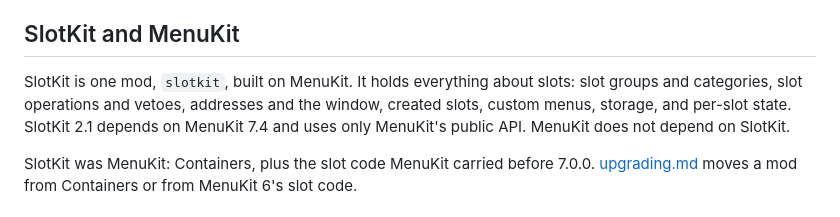
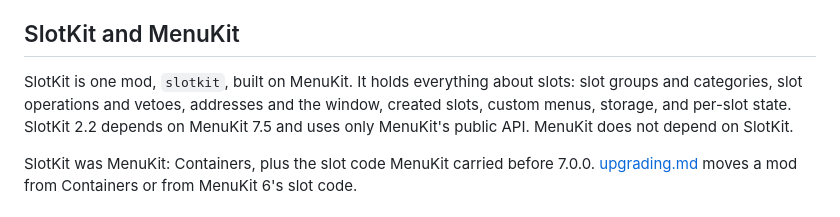
Before and after one commit to trevorschoeny/slotkit, a Markdown page: docs/concepts.md, the part around the change. Drawn GitHub-style.

```diff
--- a/docs/concepts.md
+++ b/docs/concepts.md
@@ -4,7 +4,7 @@ Definitions of the terms SlotKit coins and the rules that bind consumer code. Ev
 
 ## SlotKit and MenuKit
 
-SlotKit is one mod, `slotkit`, built on MenuKit. It holds everything about slots: slot groups and categories, slot operations and vetoes, addresses and the window, created slots, custom menus, storage, and per-slot state. SlotKit 2.1 depends on MenuKit 7.4 and uses only MenuKit's public API. MenuKit does not depend on SlotKit.
+SlotKit is one mod, `slotkit`, built on MenuKit. It holds everything about slots: slot groups and categories, slot operations and vetoes, addresses and the window, created slots, custom menus, storage, and per-slot state. SlotKit 2.2 depends on MenuKit 7.5 and uses only MenuKit's public API. MenuKit does not depend on SlotKit.
 
 SlotKit was MenuKit: Containers, plus the slot code MenuKit carried before 7.0.0. [upgrading.md](upgrading.md) moves a mod from Containers or from MenuKit 6's slot code.
 
```
Also changed, not shown: docs/getting-started.md (+2 -2 lines), docs/upgrading.md (+2 -2 lines).
